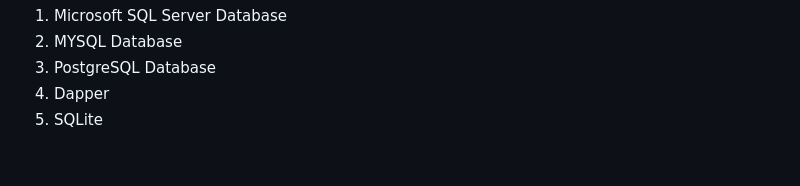
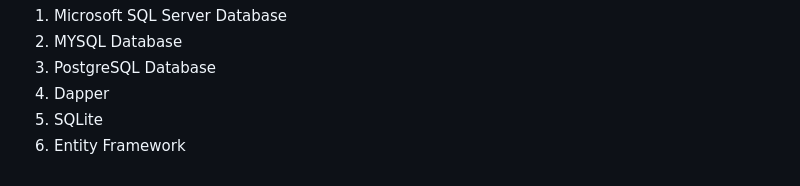
Before and after one commit to SyncfusionExamples/connecting-databases-typescript-grid, a Markdown page: README.md, the part around the change. Rendered like a GitHub page.

Commit message:
Updated GitHub Sample Read me file.

```diff
--- a/README.md
+++ b/README.md
@@ -19,3 +19,4 @@ Here, we have explained in detail how to bind the listed databases below to the
 3. PostgreSQL Database
 4. Dapper
 5. SQLite
+6. Entity Framework
```
